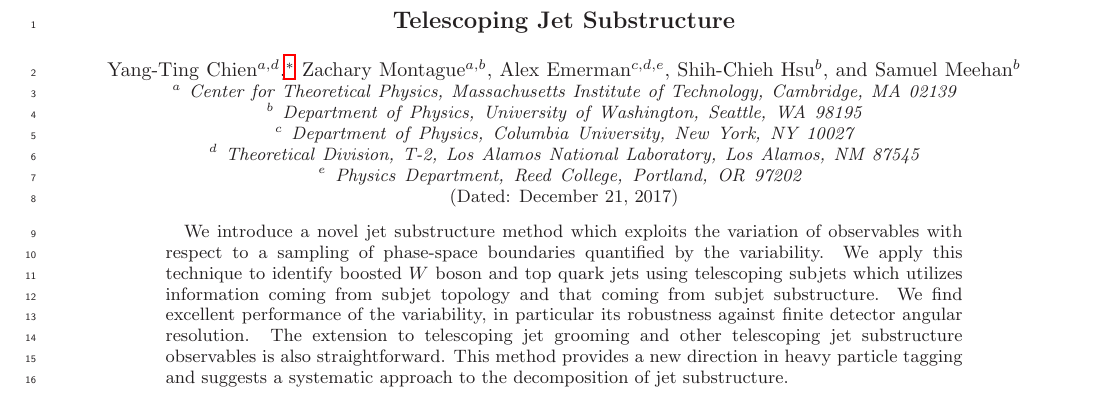
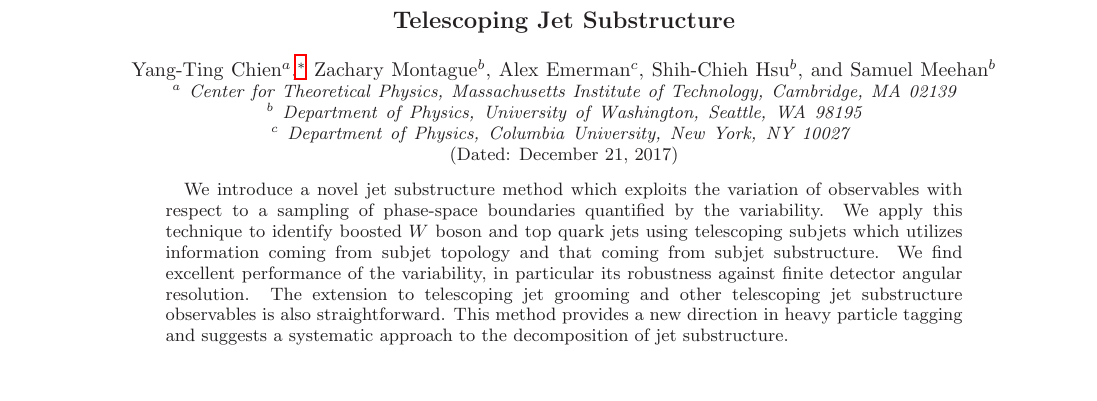
Before and after one commit to smeehan12/TelescopingJetsPaper, a LaTeX paper (TJet.tex): part of page 1 of 5, cut so that both start at the same text, the shorter picture padded with empty space. Compiled offline with LaTeX, dvips and Ghostscript.

Commit message:
YT updated the draft

```diff
--- a/TJet.tex
+++ b/TJet.tex
@@ -21,13 +21,13 @@
 \preprint{MIT-CTP 4952}
 \title{Telescoping Jet Substructure}
 
-\author{Yang-Ting Chien$^{a,d}$}
+\author{Yang-Ting Chien$^{a}$}
 \email{ytchien@mit.edu\\}
 
-\author{Zachary Montague$^{a,b}$}
+\author{Zachary Montague$^{b}$}
 %\email{zacander.mon@gmail.com}
 
-\author{Alex Emerman$^{c,d,e}$}
+\author{Alex Emerman$^{c}$}
 %\email{alex.emerman@gmail.com}
 
 \author{Shih-Chieh Hsu$^b$}
@@ -39,13 +39,11 @@
 \affiliation{
 $^a$ Center for Theoretical Physics, Massachusetts Institute of Technology, Cambridge, MA 02139\\
 $^b$ Department of Physics, University of Washington, Seattle, WA 98195\\
-$^c$ Department of Physics, Columbia University, New York, NY 10027\\
-$^d$ Theoretical Division, T-2, Los Alamos National Laboratory, Los Alamos, NM 87545\\
-$^e$ Physics Department, Reed College, Portland, OR 97202
+$^c$ Department of Physics, Columbia University, New York, NY 10027
 }
 
 \date{\today}
-\linenumbers
+%\linenumbers
 
 \begin{abstract}
 We introduce a novel jet substructure method which exploits the variation of observables with respect to a sampling of phase-space boundaries quantified by the variability. We apply this technique to identify boosted $W$ boson and top quark jets using telescoping subjets which utilizes information coming from subjet topology and that coming from subjet substructure. We find excellent performance of the variability, in particular its robustness against finite detector angular resolution. The extension to telescoping jet grooming and other telescoping jet substructure observables is also straightforward. This method provides a new direction in heavy particle tagging and suggests a systematic approach to the decomposition of jet substructure.
```
Also changed, not shown: TJet.pdf, TJet.tex (5 more changed lines).
